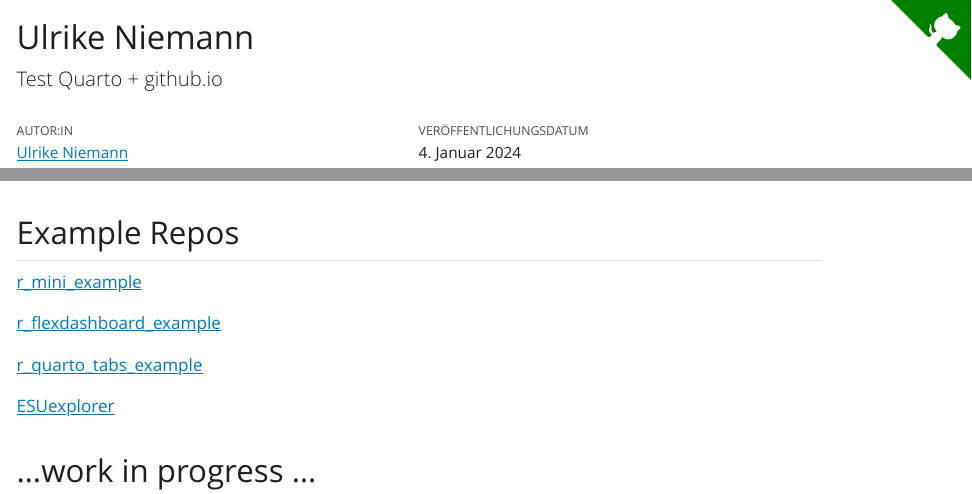
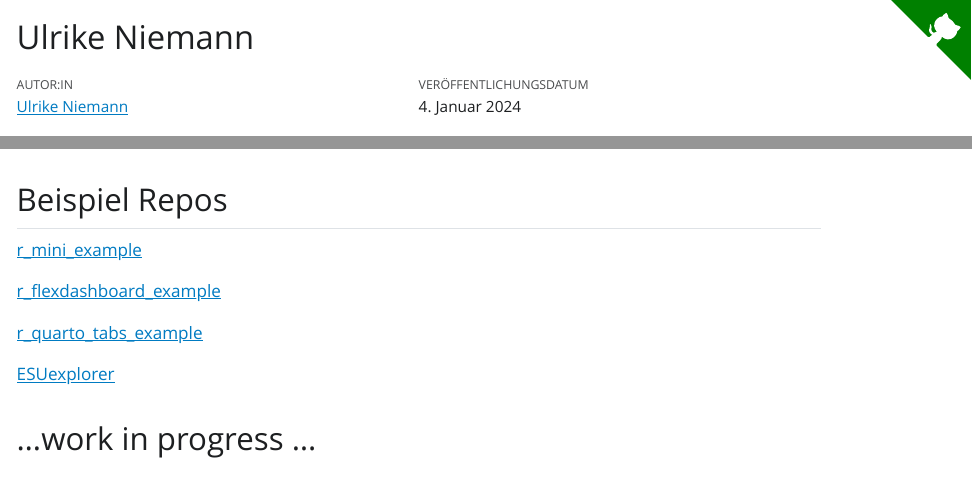
Before and after one commit to ulrikeniemann/ulrikeniemann.github.io, a Quarto document (index.qmd): the page in a window 1100 px wide, from its top, and a second part further down, joined at a grey line. The pictures show the output file index.html that the author committed with the source, opened offline; Quarto's library style sheets are replaced by a plain one without menus.

Commit message:
some changes

```diff
--- a/index.qmd
+++ b/index.qmd
@@ -1,6 +1,5 @@
 ---
 title: "Ulrike Niemann"
-subtitle: "Test Quarto + github.io"
 author: "[Ulrike Niemann](mailto:ulrike.niemann@e-market-research.de)"
 date: last-modified
 format:
@@ -23,7 +22,7 @@ lang: de
 [{{< fa brands github size=2x >}}GitHub](https://de.linkedin.com/in/ulrike-niemann-61007540)
 [{{< fa envelope size=2x >}}E-Mail](mailto:ulrike.niemann@e-market-research.de)
 
-## Example Repos
+## Beispiel Repos
 
 [r_mini_example](https://ulrikeniemann.github.io/r_mini_example/)
 
```
Also changed, not shown: README.md, index.html.
